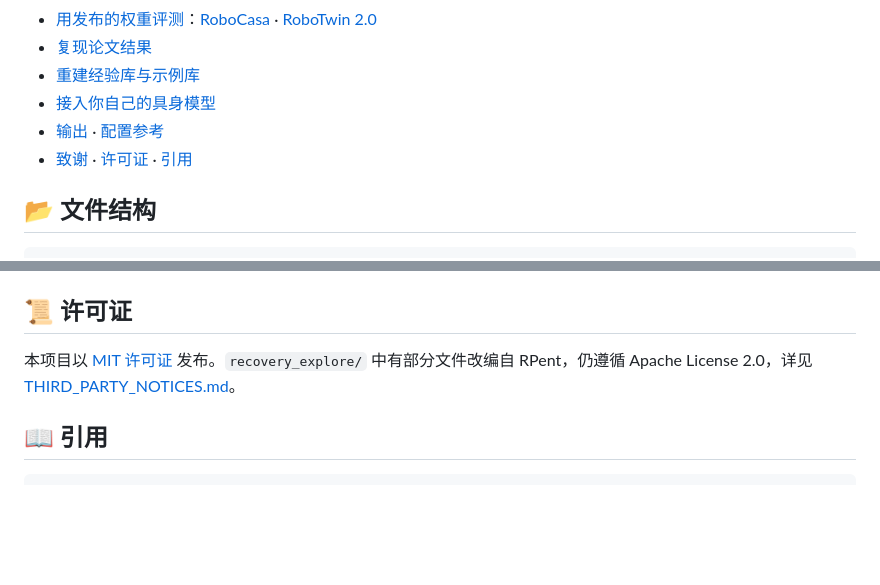
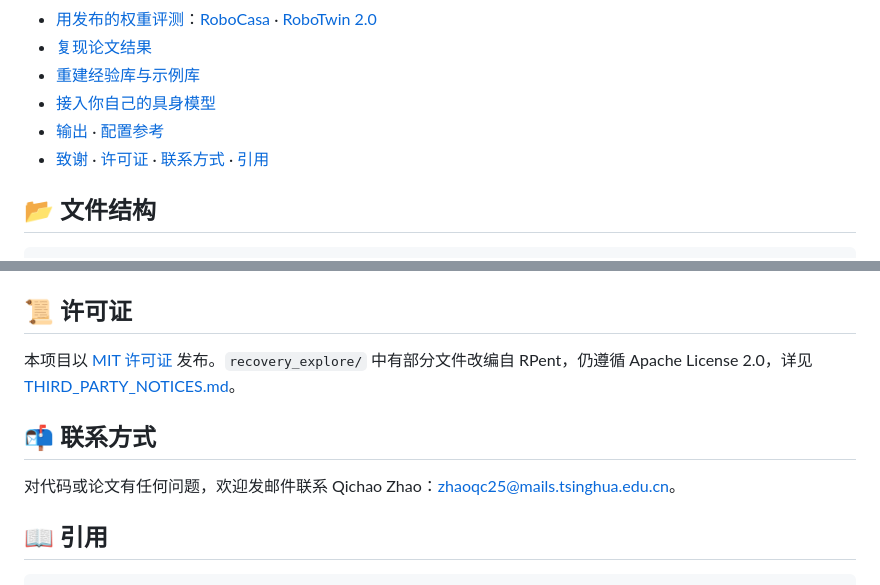
Before and after one commit to zqc3117/Spotter, a Markdown page: README_zh.md, 2 parts joined by grey strips. Rendered like a GitHub page; blank space fills up the shorter version.

````diff
--- a/README_zh.md
+++ b/README_zh.md
@@ -89,7 +89,7 @@ Spotter 把串行监督改成并行监督，消除了这个两难。
 - [重建经验库与示例库](#-重建经验库与示例库)
 - [接入你自己的具身模型](#-接入你自己的具身模型)
 - [输出](#-输出) · [配置参考](#-配置参考)
-- [致谢](#-致谢) · [许可证](#-许可证) · [引用](#-引用)
+- [致谢](#-致谢) · [许可证](#-许可证) · [联系方式](#-联系方式) · [引用](#-引用)
 
 ## 📂 文件结构
 
@@ -501,6 +501,10 @@ EOF
 
 本项目以 [MIT 许可证](LICENSE) 发布。`recovery_explore/` 中有部分文件改编自 RPent，仍遵循 Apache License 2.0，详见 [THIRD_PARTY_NOTICES.md](THIRD_PARTY_NOTICES.md)。
 
+## 📬 联系方式
+
+对代码或论文有任何问题，欢迎发邮件联系 Qichao Zhao：[zhaoqc25@mails.tsinghua.edu.cn](mailto:zhaoqc25@mails.tsinghua.edu.cn)。
+
 ## 📖 引用
 
 ```bibtex
````
Also changed, not shown: README.md (+5 -1 lines).
